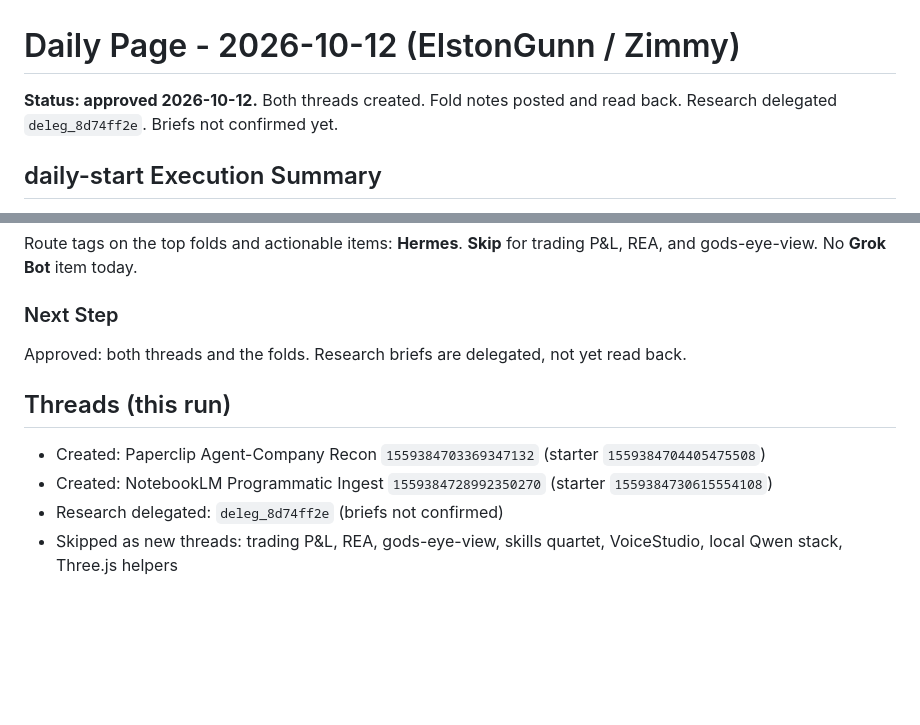
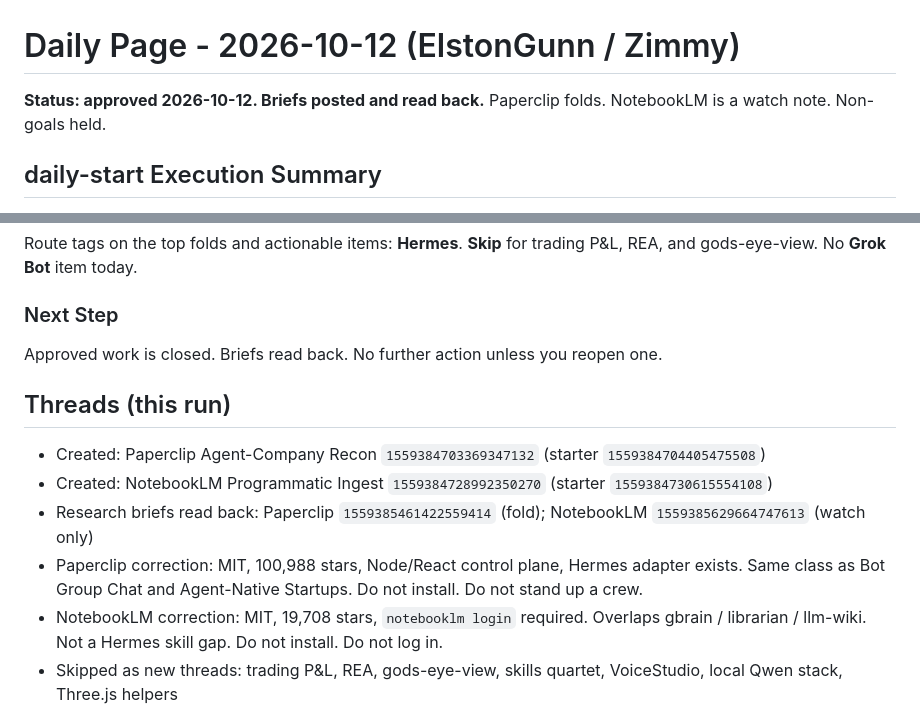
Before and after one commit to happydestiny79/gbrain-daily, a Markdown page: 2026-10-12.md, 2 parts joined by grey strips. Rendered like a GitHub page; blank space fills up the shorter version.

Commit message:
daily-start 2026-10-12: confirm research briefs
Paperclip folds. NotebookLM is a watch note.

```diff
--- a/2026-10-12.md
+++ b/2026-10-12.md
@@ -1,6 +1,6 @@
 # Daily Page - 2026-10-12 (ElstonGunn / Zimmy)
 
-**Status: approved 2026-10-12.** Both threads created. Fold notes posted and read back. Research delegated `deleg_8d74ff2e`. Briefs not confirmed yet.
+**Status: approved 2026-10-12. Briefs posted and read back.** Paperclip folds. NotebookLM is a watch note. Non-goals held.
 
 ## daily-start Execution Summary
 - Trigger: `daily-start` at 2026-10-12 ~21:44 EDT in thread `1559381088298733760`
@@ -82,12 +82,14 @@ Do not number trading P&L, REA, gods-eye-view, the skills quartet, VoiceStudio,
 Route tags on the top folds and actionable items: **Hermes**. **Skip** for trading P&L, REA, and gods-eye-view. No **Grok Bot** item today.
 
 ### Next Step
-Approved: both threads and the folds. Research briefs are delegated, not yet read back.
+Approved work is closed. Briefs read back. No further action unless you reopen one.
 
 ## Threads (this run)
 - Created: Paperclip Agent-Company Recon `1559384703369347132` (starter `1559384704405475508`)
 - Created: NotebookLM Programmatic Ingest `1559384728992350270` (starter `1559384730615554108`)
-- Research delegated: `deleg_8d74ff2e` (briefs not confirmed)
+- Research briefs read back: Paperclip `1559385461422559414` (fold); NotebookLM `1559385629664747613` (watch only)
+- Paperclip correction: MIT, 100,988 stars, Node/React control plane, Hermes adapter exists. Same class as Bot Group Chat and Agent-Native Startups. Do not install. Do not stand up a crew.
+- NotebookLM correction: MIT, 19,708 stars, `notebooklm login` required. Overlaps gbrain / librarian / llm-wiki. Not a Hermes skill gap. Do not install. Do not log in.
 - Skipped as new threads: trading P&L, REA, gods-eye-view, skills quartet, VoiceStudio, local Qwen stack, Three.js helpers
 
 ## Fold notes posted (read back)
```
